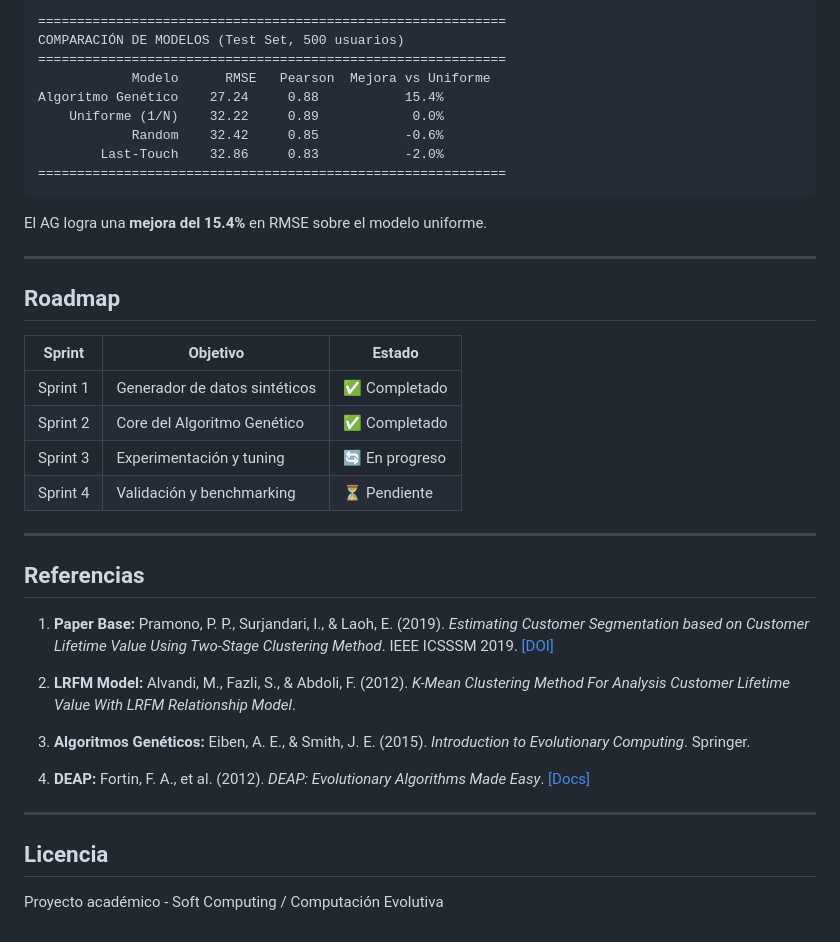
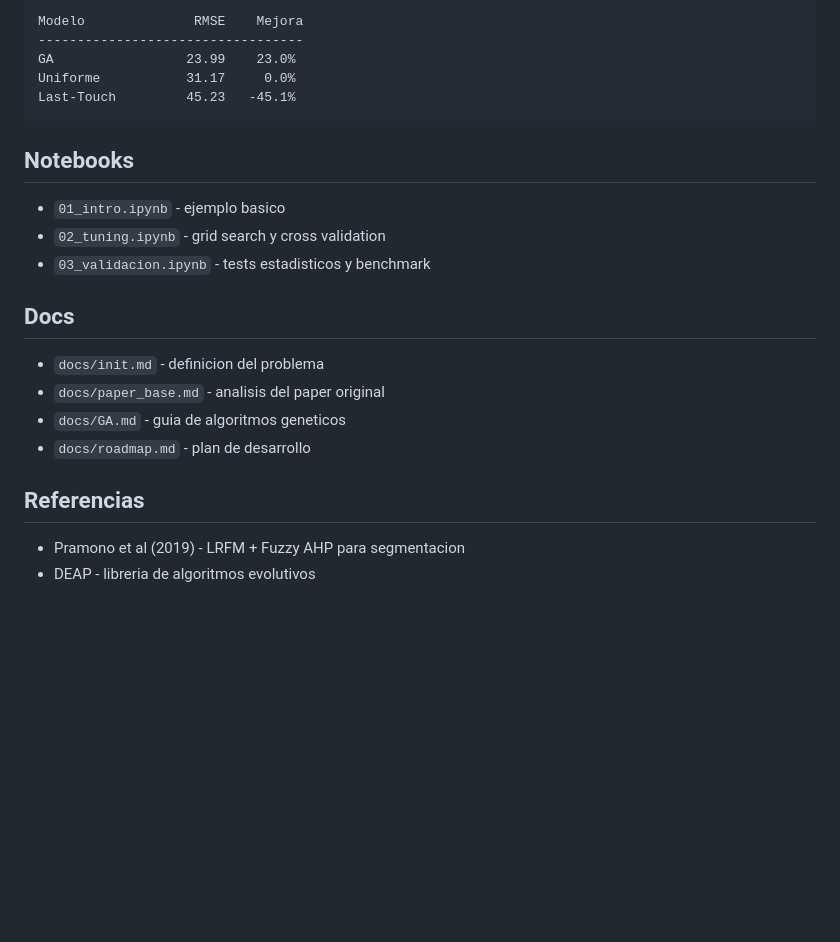
Before and after one commit to dreamxist/IoT-LTV-Optimizer, a Markdown page: README.md, the part around one of its changes. Drawn GitHub-style; blank space fills up the shorter version.

````diff
--- a/README.md
+++ b/README.md
@@ -169,43 +115,26 @@ print(comparison)
 
 ```
-============================================================
-COMPARACIÓN DE MODELOS (Test Set, 500 usuarios)
-============================================================
-            Modelo      RMSE   Pearson  Mejora vs Uniforme
-Algoritmo Genético    27.24     0.88           15.4%
-    Uniforme (1/N)    32.22     0.89            0.0%
-            Random    32.42     0.85           -0.6%
-        Last-Touch    32.86     0.83           -2.0%
-============================================================
+Modelo              RMSE    Mejora
+----------------------------------
+GA                 23.99    23.0%
+Uniforme           31.17     0.0%
+Last-Touch         45.23   -45.1%
 ```
 
-El AG logra una **mejora del 15.4%** en RMSE sobre el modelo uniforme.
+## Notebooks
 
----
+- `01_intro.ipynb` - ejemplo basico
+- `02_tuning.ipynb` - grid search y cross validation
+- `03_validacion.ipynb` - tests estadisticos y benchmark
 
-## Roadmap
+## Docs
 
-| Sprint | Objetivo | Estado |
-|--------|----------|--------|
-| Sprint 1 | Generador de datos sintéticos | ✅ Completado |
-| Sprint 2 | Core del Algoritmo Genético | ✅ Completado |
-| Sprint 3 | Experimentación y tuning | 🔄 En progreso |
-| Sprint 4 | Validación y benchmarking | ⏳ Pendiente |
-
----
+- `docs/init.md` - definicion del problema
+- `docs/paper_base.md` - analisis del paper original
+- `docs/GA.md` - guia de algoritmos geneticos
+- `docs/roadmap.md` - plan de desarrollo
 
 ## Referencias
 
-1. **Paper Base:** Pramono, P. P., Surjandari, I., & Laoh, E. (2019). *Estimating Customer Segmentation based on Customer Lifetime Value Using Two-Stage Clustering Method*. IEEE ICSSSM 2019. [[DOI]](https://ieeexplore.ieee.org/document/8887704/)
-
-2. **LRFM Model:** Alvandi, M., Fazli, S., & Abdoli, F. (2012). *K-Mean Clustering Method For Analysis Customer Lifetime Value With LRFM Relationship Model*.
-
-3. **Algoritmos Genéticos:** Eiben, A. E., & Smith, J. E. (2015). *Introduction to Evolutionary Computing*. Springer.
-
-4. **DEAP:** Fortin, F. A., et al. (2012). *DEAP: Evolutionary Algorithms Made Easy*. [[Docs]](https://deap.readthedocs.io/)
-
----
-
-## Licencia
-
-Proyecto académico - Soft Computing / Computación Evolutiva
+- Pramono et al (2019) - LRFM + Fuzzy AHP para segmentacion
+- DEAP - libreria de algoritmos evolutivos
````
Also changed, not shown: other parts of README.md (+69 -123 lines).
